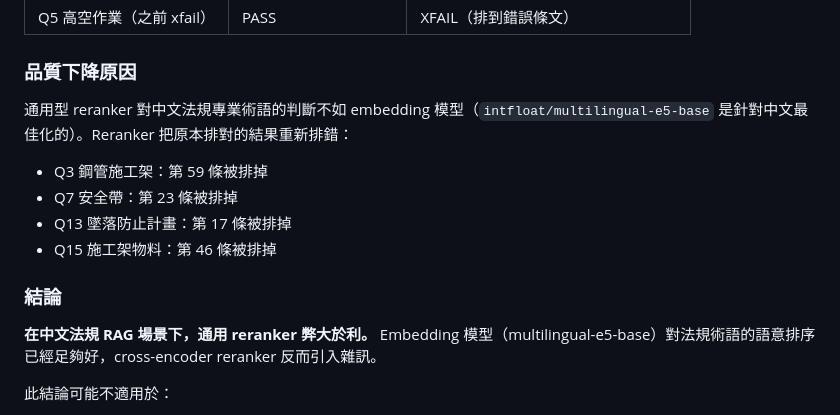
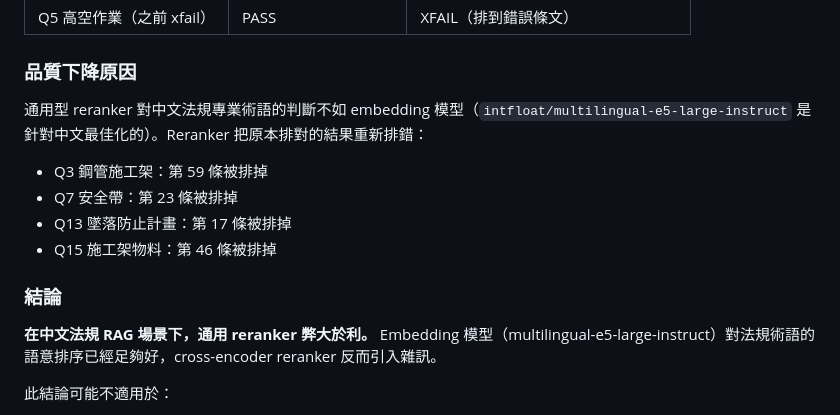
Before and after one commit to Dante9527/safe-chat, a Markdown page: docs/TECH_DECISIONS.md, the part around one of its changes. Rendered like a GitHub page.

```diff
--- a/docs/TECH_DECISIONS.md
+++ b/docs/TECH_DECISIONS.md
@@ -354,7 +354,7 @@ embedding 模型以語意相似度檢索，無法區分同一關鍵字在不同
 
 ### 品質下降原因
 
-通用型 reranker 對中文法規專業術語的判斷不如 embedding 模型（`intfloat/multilingual-e5-base` 是針對中文最佳化的）。Reranker 把原本排對的結果重新排錯：
+通用型 reranker 對中文法規專業術語的判斷不如 embedding 模型（`intfloat/multilingual-e5-large-instruct` 是針對中文最佳化的）。Reranker 把原本排對的結果重新排錯：
 
 - Q3 鋼管施工架：第 59 條被排掉
 - Q7 安全帶：第 23 條被排掉
@@ -363,7 +363,7 @@ embedding 模型以語意相似度檢索，無法區分同一關鍵字在不同
 
 ### 結論
 
-**在中文法規 RAG 場景下，通用 reranker 弊大於利。** Embedding 模型（multilingual-e5-base）對法規術語的語意排序已經足夠好，cross-encoder reranker 反而引入雜訊。
+**在中文法規 RAG 場景下，通用 reranker 弊大於利。** Embedding 模型（multilingual-e5-large-instruct）對法規術語的語意排序已經足夠好，cross-encoder reranker 反而引入雜訊。
 
 此結論可能不適用於：
 - 更大的知識庫（數千篇文件而非 ~700 chunks）
```
Also changed, not shown: other parts of docs/TECH_DECISIONS.md (+41 -1 lines), README.md (+2 -2 lines), docs/TROUBLESHOOTING.md (+2 -2 lines).
